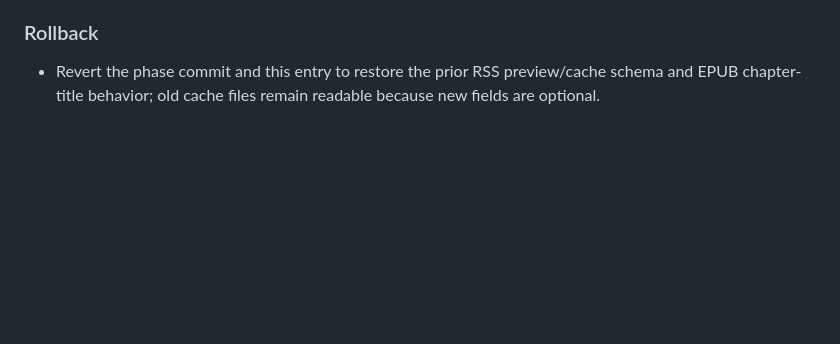
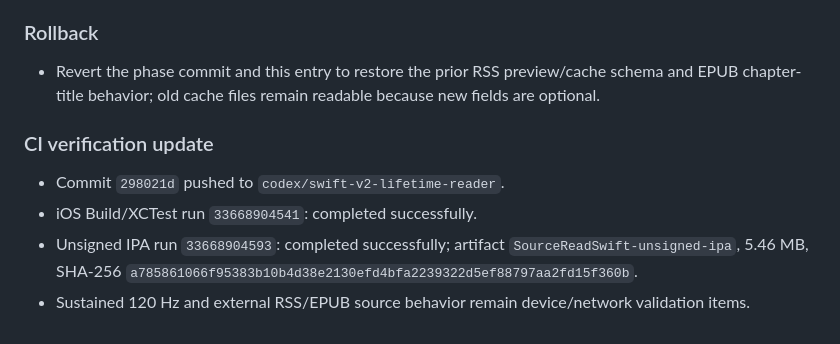
Before and after one commit to ztcsr5/read, a Markdown page: progress.md, the part around the change. GitHub-like rendering; blank space fills up the shorter version.

Commit message:
docs: record RSS EPUB phase CI evidence

```diff
--- a/progress.md
+++ b/progress.md
@@ -947,3 +947,10 @@
 
 ### Rollback
 - Revert the phase commit and this entry to restore the prior RSS preview/cache schema and EPUB chapter-title behavior; old cache files remain readable because new fields are optional.
+
+### CI verification update
+
+- Commit `298021d` pushed to `codex/swift-v2-lifetime-reader`.
+- iOS Build/XCTest run `33668904541`: completed successfully.
+- Unsigned IPA run `33668904593`: completed successfully; artifact `SourceReadSwift-unsigned-ipa`, 5.46 MB, SHA-256 `a785861066f95383b10b4d38e2130efd4bfa2239322d5ef88797aa2fd15f360b`.
+- Sustained 120 Hz and external RSS/EPUB source behavior remain device/network validation items.
```
